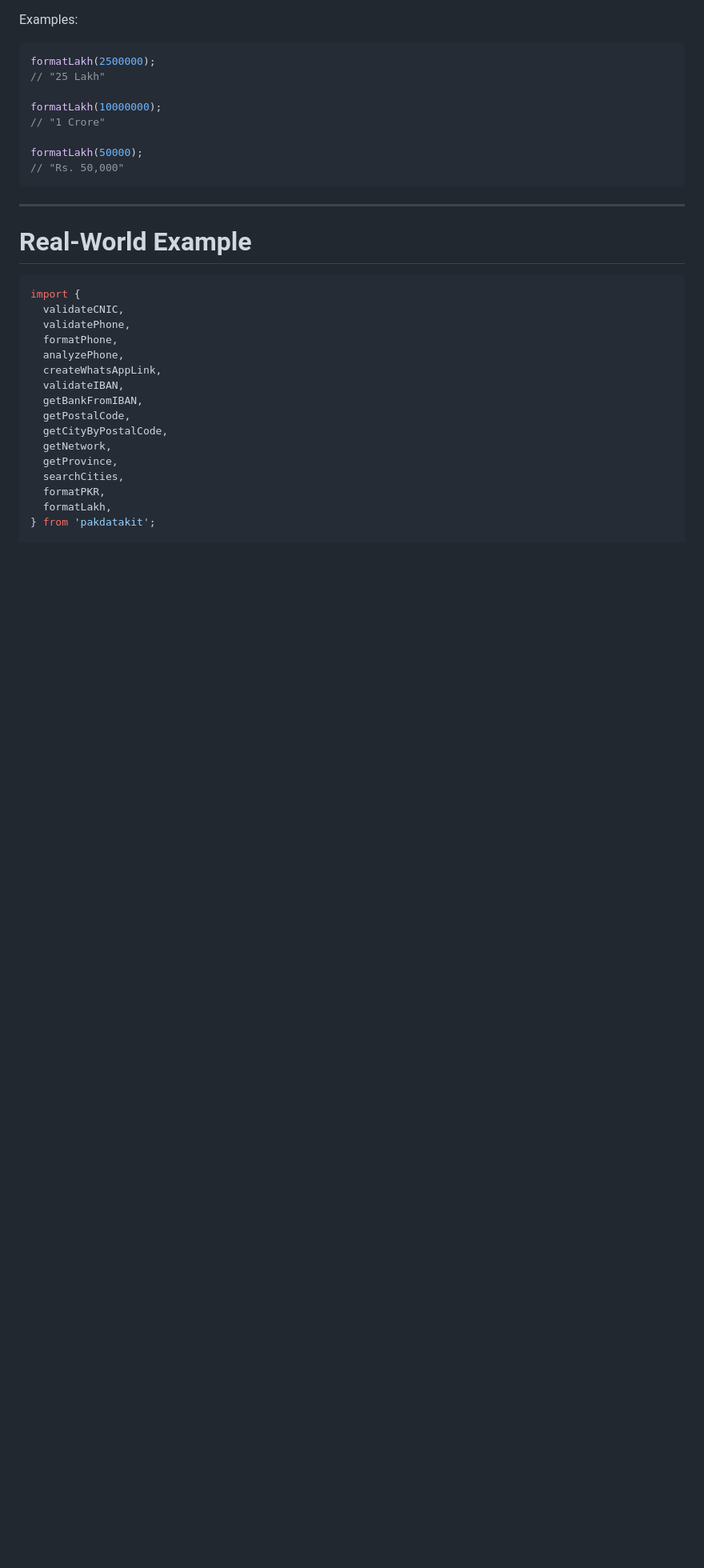
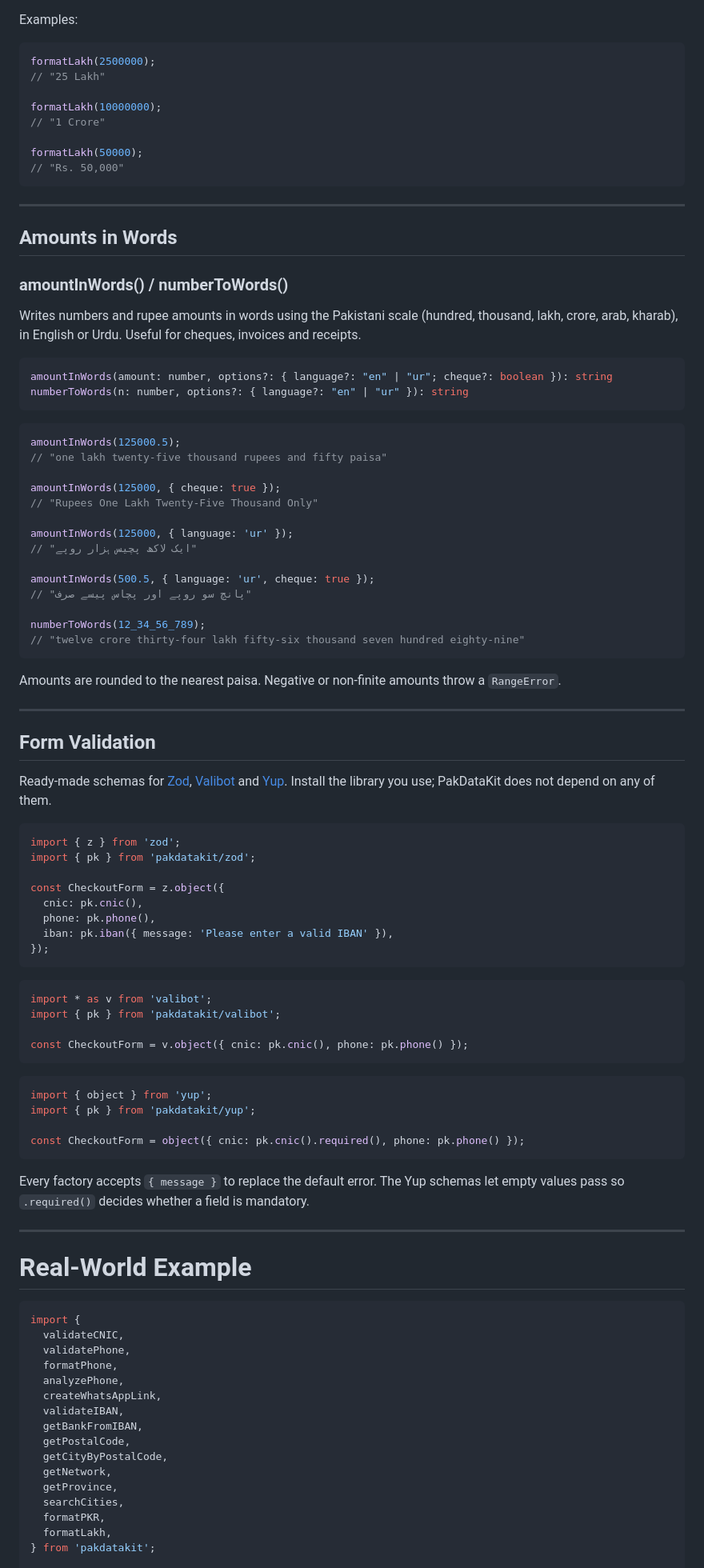
Before and after one commit to chmuzamil/pakdatakit, a Markdown page: README.md, the part around one of its changes. Shown at 80% size. Drawn GitHub-style; blank space fills up the shorter version.

Commit message:
docs: move Playground near the top; document CNIC info, amounts in words and form adapters

````diff
--- a/README.md
+++ b/README.md
@@ -573,6 +607,71 @@ formatLakh(50000);
 
 ---
 
+## Amounts in Words
+
+### amountInWords() / numberToWords()
+
+Writes numbers and rupee amounts in words using the Pakistani scale (hundred, thousand, lakh, crore, arab, kharab), in English or Urdu. Useful for cheques, invoices and receipts.
+
+```ts
+amountInWords(amount: number, options?: { language?: "en" | "ur"; cheque?: boolean }): string
+numberToWords(n: number, options?: { language?: "en" | "ur" }): string
+```
+
+```ts
+amountInWords(125000.5);
+// "one lakh twenty-five thousand rupees and fifty paisa"
+
+amountInWords(125000, { cheque: true });
+// "Rupees One Lakh Twenty-Five Thousand Only"
+
+amountInWords(125000, { language: 'ur' });
+// "ایک لاکھ پچیس ہزار روپے"
+
+amountInWords(500.5, { language: 'ur', cheque: true });
+// "پانچ سو روپے اور پچاس پیسے صرف"
+
+numberToWords(12_34_56_789);
+// "twelve crore thirty-four lakh fifty-six thousand seven hundred eighty-nine"
+```
+
+Amounts are rounded to the nearest paisa. Negative or non-finite amounts throw a `RangeError`.
+
+---
+
+## Form Validation
+
+Ready-made schemas for [Zod](https://zod.dev), [Valibot](https://valibot.dev) and [Yup](https://github.com/jquense/yup). Install the library you use; PakDataKit does not depend on any of them.
+
+```ts
+import { z } from 'zod';
+import { pk } from 'pakdatakit/zod';
+
+const CheckoutForm = z.object({
+  cnic: pk.cnic(),
+  phone: pk.phone(),
+  iban: pk.iban({ message: 'Please enter a valid IBAN' }),
+});
+```
+
+```ts
+import * as v from 'valibot';
+import { pk } from 'pakdatakit/valibot';
+
+const CheckoutForm = v.object({ cnic: pk.cnic(), phone: pk.phone() });
+```
+
+```ts
+import { object } from 'yup';
+import { pk } from 'pakdatakit/yup';
+
+const CheckoutForm = object({ cnic: pk.cnic().required(), phone: pk.phone() });
+```
+
+Every factory accepts `{ message }` to replace the default error. The Yup schemas let empty values pass so `.required()` decides whether a field is mandatory.
+
+---
+
 # Real-World Example
 
 ```ts
````
Also changed, not shown: other parts of README.md (+42 -57 lines).
